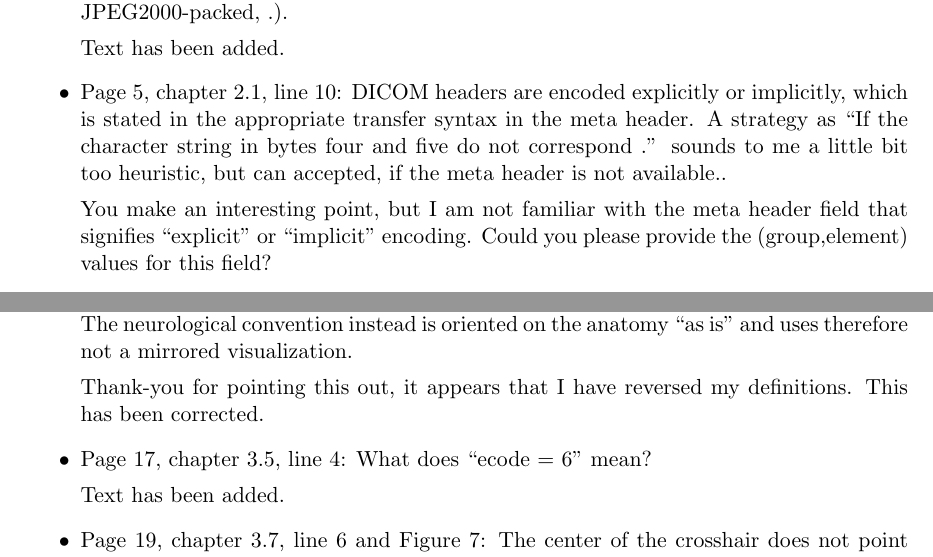
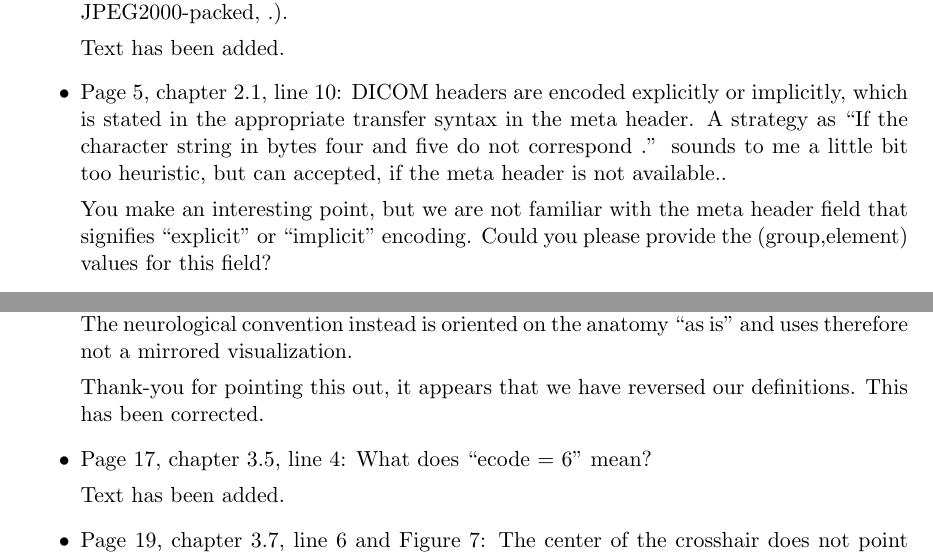
Before and after one commit to bjw34032/papers, a LaTeX document (jss_dicom_nifti/response01.tex): two parts of pages 3 and 4 of 4, joined at a grey line, cut so that both start at the same text. Compiled offline with pdfLaTeX.

Commit message:
some small changes

```diff
--- a/jss_dicom_nifti/response01.tex
+++ b/jss_dicom_nifti/response01.tex
@@ -204,7 +204,7 @@ suggestions.
   to me a little bit too heuristic, but can accepted, if the meta
   header is not available..
 
-  You make an interesting point, but I am not familiar with the meta
+  You make an interesting point, but we are not familiar with the meta
   header field that signifies ``explicit'' or ``implicit'' encoding.
   Could you please provide the (group,element) values for this field?
 
@@ -248,7 +248,7 @@ suggestions.
   convention instead is oriented on the anatomy ``as is'' and uses
   therefore not a mirrored visualization.
 
-  Thank-you for pointing this out, it appears that I have reversed my
+  Thank-you for pointing this out, it appears that we have reversed our
   definitions.  This has been corrected.
 
 \item Page 17, chapter 3.5, line 4: What does ``ecode = 6'' mean?
```
Also changed, not shown: 1 other file.
